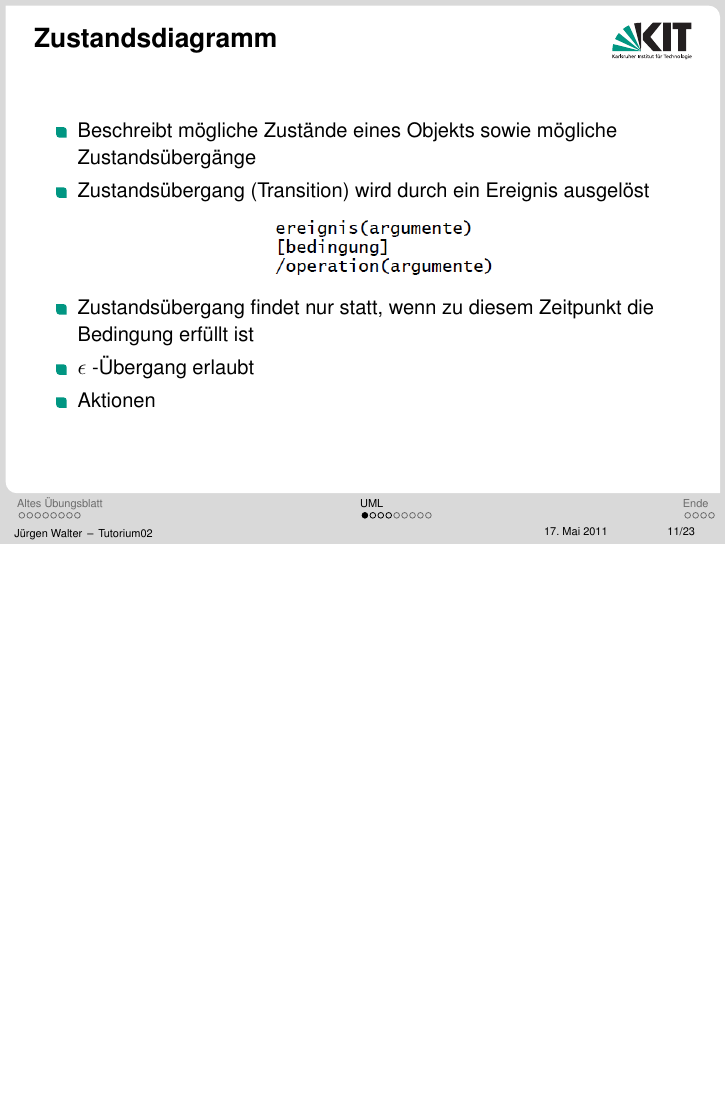
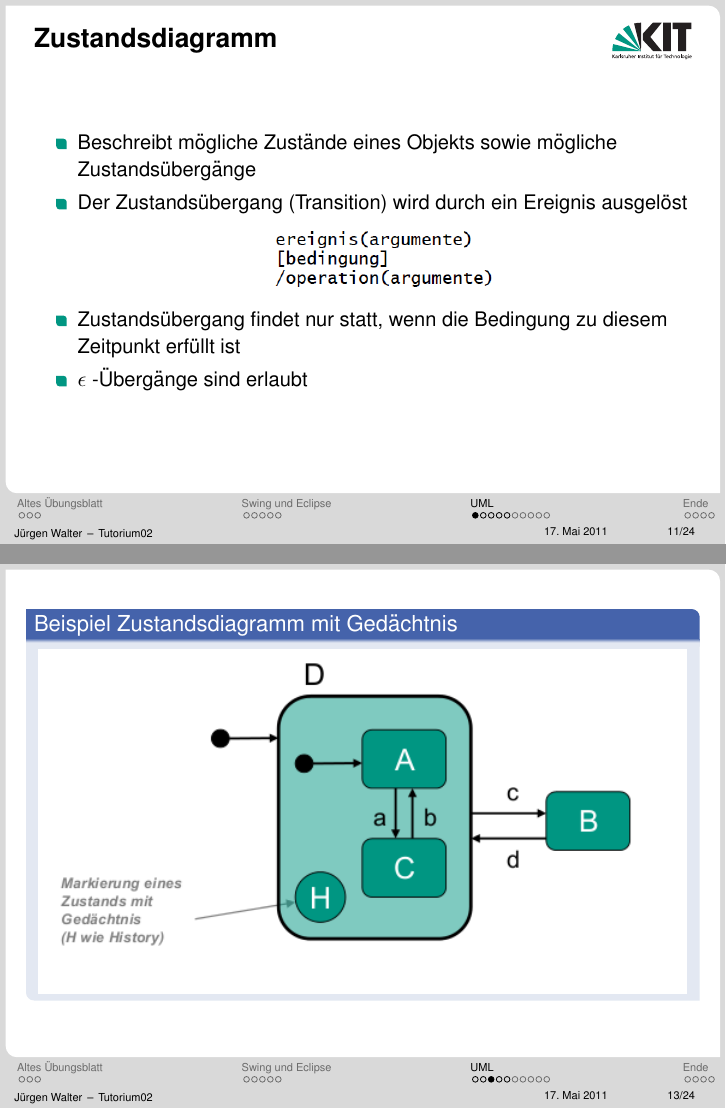
Before and after one commit to kne1p/Swt1, LaTeX slides (juergen/Tutorium02.tex): page 25 of 43 before the commit and pages 25 and 27 of 44 after it, the two joined at a grey line, the shorter picture padded with empty space. Compiled offline with pdfLaTeX.

Commit message:
ua Zustand mit Gedaechtnis Bild eingefuegt

```diff
--- a/juergen/Tutorium02.tex
+++ b/juergen/Tutorium02.tex
@@ -83,6 +83,8 @@
 \end{itemize}
 }
 
+
+\section{Swing und Eclipse}
 \subsection{Swing}
 
 \frame{
@@ -163,13 +165,12 @@
 \frametitle {Zustandsdiagramm}
 \begin{itemize}
  \item Beschreibt mögliche Zustände eines Objekts sowie mögliche Zustandsübergänge
- \item Zustandsübergang (Transition) wird durch ein Ereignis ausgelöst
+ \item Der Zustandsübergang (Transition) wird durch ein Ereignis ausgelöst
  \begin{center}
 \includegraphics[scale=0.5]{pics/zustandsuebergang.png}
 \end{center}
-\item Zustandsübergang findet nur statt, wenn zu diesem Zeitpunkt die Bedingung erfüllt ist
-\item $\epsilon$ -Übergang erlaubt
-\item Aktionen
+\item Zustandsübergang findet nur statt, wenn die Bedingung zu diesem Zeitpunkt erfüllt ist
+\item $\epsilon$ -Übergänge sind erlaubt
 \end{itemize}
 }
 
@@ -177,6 +178,14 @@
 \begin{exampleblock}{Beispiel Zustandsdiagramm}
 \begin{center}
 \includegraphics[scale=0.6]{pics/zustandsdiagramm.png}
+\end{center}
+\end{exampleblock}
+}
+
+\frame {
+\begin{exampleblock}{Beispiel Zustandsdiagramm mit Gedächtnis}
+\begin{center}
+\includegraphics[scale=0.6]{pics/ZustandsDiagrammGedaechtnis.png}
 \end{center}
 \end{exampleblock}
 }
```
Also changed, not shown: juergen/pics/ZustandsDiagrammGedaechtnis.png (added).
